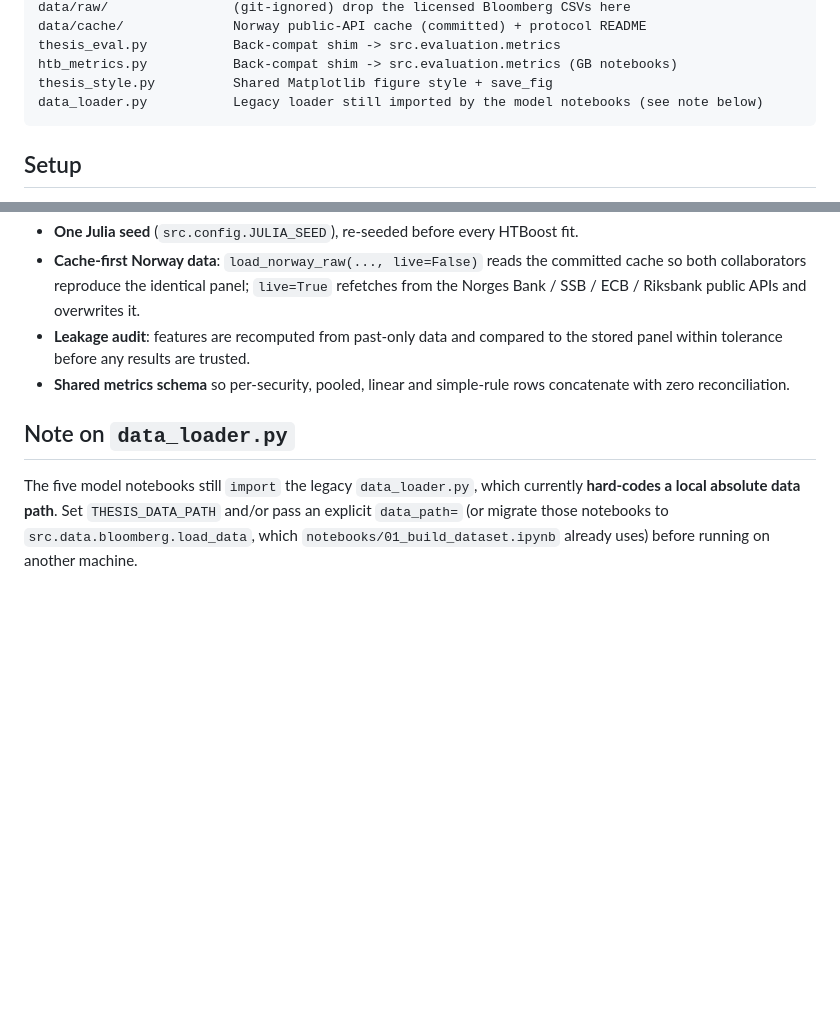
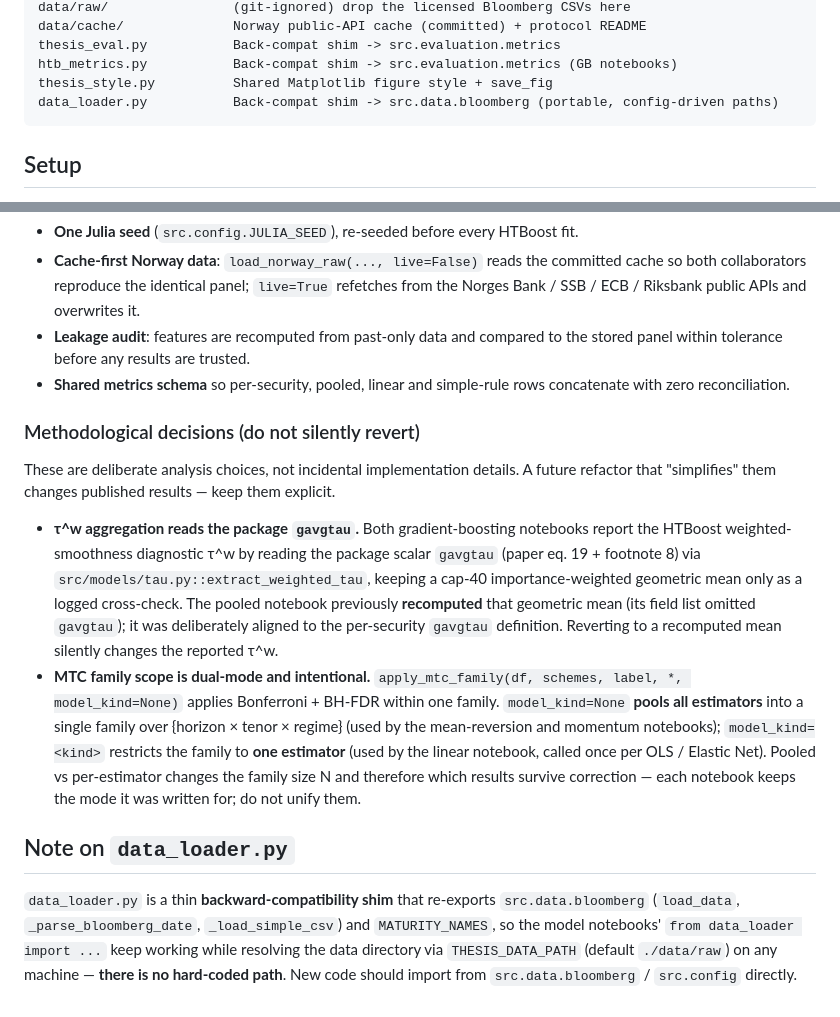
Before and after one commit to KAF-99/Thesis-repo, a Markdown page: README.md, 2 parts joined by grey strips. Rendered like a GitHub page; blank space fills up the shorter version.

Commit message:
docs: correct data_loader note (config-driven shim) and document tau^w + MTC methodological decisions

````diff
--- a/README.md
+++ b/README.md
@@ -32,7 +32,7 @@ data/cache/              Norway public-API cache (committed) + protocol README
 thesis_eval.py           Back-compat shim -> src.evaluation.metrics
 htb_metrics.py           Back-compat shim -> src.evaluation.metrics (GB notebooks)
 thesis_style.py          Shared Matplotlib figure style + save_fig
-data_loader.py           Legacy loader still imported by the model notebooks (see note below)
+data_loader.py           Back-compat shim -> src.data.bloomberg (portable, config-driven paths)
 ```
 
 ## Setup
@@ -78,10 +78,32 @@ collaborator keeps the licensed CSVs locally and nothing proprietary is committe
 - **Shared metrics schema** so per-security, pooled, linear and simple-rule rows
   concatenate with zero reconciliation.
 
+### Methodological decisions (do not silently revert)
+
+These are deliberate analysis choices, not incidental implementation details. A
+future refactor that "simplifies" them changes published results — keep them explicit.
+
+- **τ^w aggregation reads the package `gavgtau`.** Both gradient-boosting notebooks
+  report the HTBoost weighted-smoothness diagnostic τ^w by reading the package scalar
+  `gavgtau` (paper eq. 19 + footnote 8) via `src/models/tau.py::extract_weighted_tau`,
+  keeping a cap-40 importance-weighted geometric mean only as a logged cross-check. The
+  pooled notebook previously **recomputed** that geometric mean (its field list omitted
+  `gavgtau`); it was deliberately aligned to the per-security `gavgtau` definition.
+  Reverting to a recomputed mean silently changes the reported τ^w.
+- **MTC family scope is dual-mode and intentional.** `apply_mtc_family(df, schemes,
+  label, *, model_kind=None)` applies Bonferroni + BH-FDR within one family.
+  `model_kind=None` **pools all estimators** into a single family over
+  {horizon × tenor × regime} (used by the mean-reversion and momentum notebooks);
+  `model_kind=<kind>` restricts the family to **one estimator** (used by the linear
+  notebook, called once per OLS / Elastic Net). Pooled vs per-estimator changes the
+  family size N and therefore which results survive correction — each notebook keeps
+  the mode it was written for; do not unify them.
+
 ## Note on `data_loader.py`
 
-The five model notebooks still `import` the legacy `data_loader.py`, which currently
-**hard-codes a local absolute data path**. Set `THESIS_DATA_PATH` and/or pass an
-explicit `data_path=` (or migrate those notebooks to `src.data.bloomberg.load_data`,
-which `notebooks/01_build_dataset.ipynb` already uses) before running on another
-machine.
+`data_loader.py` is a thin **backward-compatibility shim** that re-exports
+`src.data.bloomberg` (`load_data`, `_parse_bloomberg_date`, `_load_simple_csv`) and
+`MATURITY_NAMES`, so the model notebooks' `from data_loader import ...` keep working
+while resolving the data directory via `THESIS_DATA_PATH` (default `./data/raw`) on any
+machine — **there is no hard-coded path**. New code should import from
+`src.data.bloomberg` / `src.config` directly.
````
